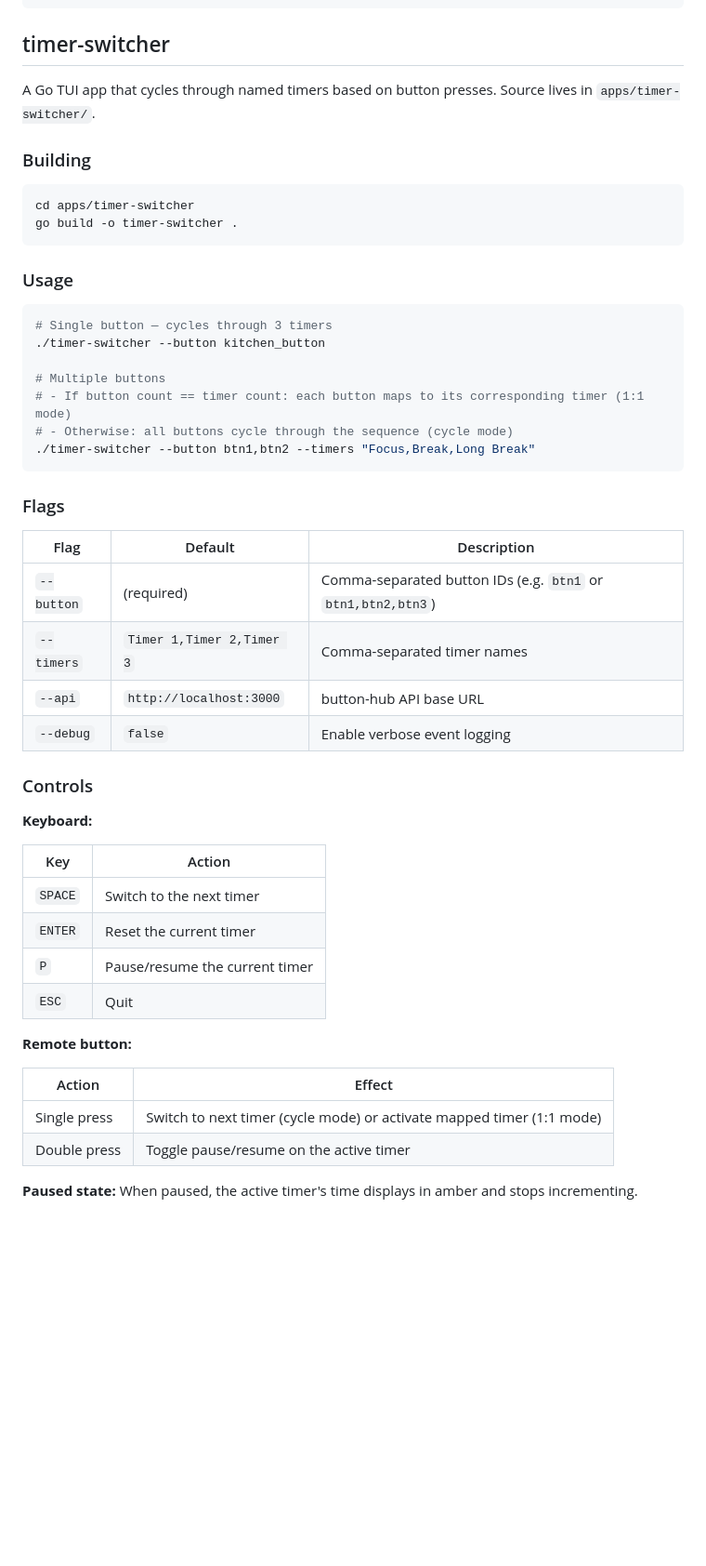
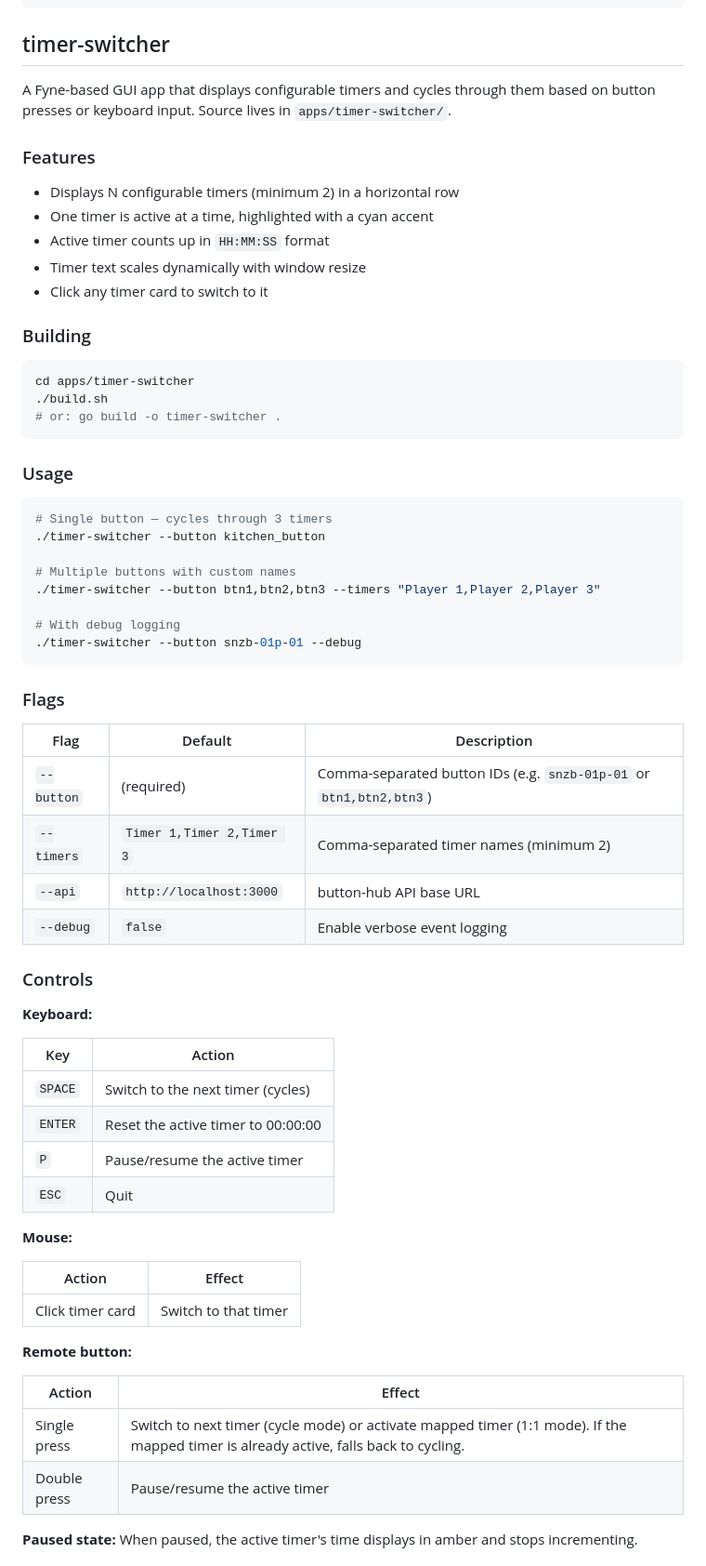
Before and after one commit to cristopulos/Zigbee-boardgames, a Markdown page: README.md, the part around one of its changes. Shown at 93% size. Rendered like a GitHub page; blank space fills up the shorter version.

Commit message:
docs: update README with timer-switcher GUI features
Reflect the current state of the timer-switcher app:
- Fyne-based GUI with dynamic text scaling
- Pause/resume (P key, double-click)
- Multiple button IDs with 1:1 direct map and cycle fallback
- Card click switching
- 31 Go tests

````diff
--- a/README.md
+++ b/README.md
@@ -227,13 +227,22 @@ go run ./go/cmd/demo --api http://localhost:3000 --button kitchen_button
 
 ## timer-switcher
 
-A Go TUI app that cycles through named timers based on button presses. Source lives in `apps/timer-switcher/`.
+A Fyne-based GUI app that displays configurable timers and cycles through them based on button presses or keyboard input. Source lives in `apps/timer-switcher/`.
+
+### Features
+
+- Displays N configurable timers (minimum 2) in a horizontal row
+- One timer is active at a time, highlighted with a cyan accent
+- Active timer counts up in `HH:MM:SS` format
+- Timer text scales dynamically with window resize
+- Click any timer card to switch to it
 
 ### Building
 
 ```bash
 cd apps/timer-switcher
-go build -o timer-switcher .
+./build.sh
+# or: go build -o timer-switcher .
 ```
 
 ### Usage
@@ -242,18 +251,19 @@ go build -o timer-switcher .
 # Single button — cycles through 3 timers
 ./timer-switcher --button kitchen_button
 
-# Multiple buttons
-# - If button count == timer count: each button maps to its corresponding timer (1:1 mode)
-# - Otherwise: all buttons cycle through the sequence (cycle mode)
-./timer-switcher --button btn1,btn2 --timers "Focus,Break,Long Break"
+# Multiple buttons with custom names
+./timer-switcher --button btn1,btn2,btn3 --timers "Player 1,Player 2,Player 3"
+
+# With debug logging
+./timer-switcher --button snzb-01p-01 --debug
 ```
 
 ### Flags
 
 | Flag | Default | Description |
 |------|---------|-------------|
-| `--button` | (required) | Comma-separated button IDs (e.g. `btn1` or `btn1,btn2,btn3`) |
-| `--timers` | `Timer 1,Timer 2,Timer 3` | Comma-separated timer names |
+| `--button` | (required) | Comma-separated button IDs (e.g. `snzb-01p-01` or `btn1,btn2,btn3`) |
+| `--timers` | `Timer 1,Timer 2,Timer 3` | Comma-separated timer names (minimum 2) |
 | `--api` | `http://localhost:3000` | button-hub API base URL |
 | `--debug` | `false` | Enable verbose event logging |
 
@@ -263,16 +273,22 @@ go build -o timer-switcher .
 
 | Key | Action |
 |-----|--------|
-| `SPACE` | Switch to the next timer |
-| `ENTER` | Reset the current timer |
-| `P` | Pause/resume the current timer |
+| `SPACE` | Switch to the next timer (cycles) |
+| `ENTER` | Reset the active timer to 00:00:00 |
+| `P` | Pause/resume the active timer |
 | `ESC` | Quit |
+
+**Mouse:**
+
+| Action | Effect |
+|--------|--------|
+| Click timer card | Switch to that timer |
 
 **Remote button:**
 
 | Action | Effect |
 |--------|--------|
-| Single press | Switch to next timer (cycle mode) or activate mapped timer (1:1 mode) |
-| Double press | Toggle pause/resume on the active timer |
+| Single press | Switch to next timer (cycle mode) or activate mapped timer (1:1 mode). If the mapped timer is already active, falls back to cycling. |
+| Double press | Pause/resume the active timer |
 
 **Paused state:** When paused, the active timer's time displays in amber and stops incrementing.
````
Also changed, not shown: other parts of README.md (+16 -0 lines).
